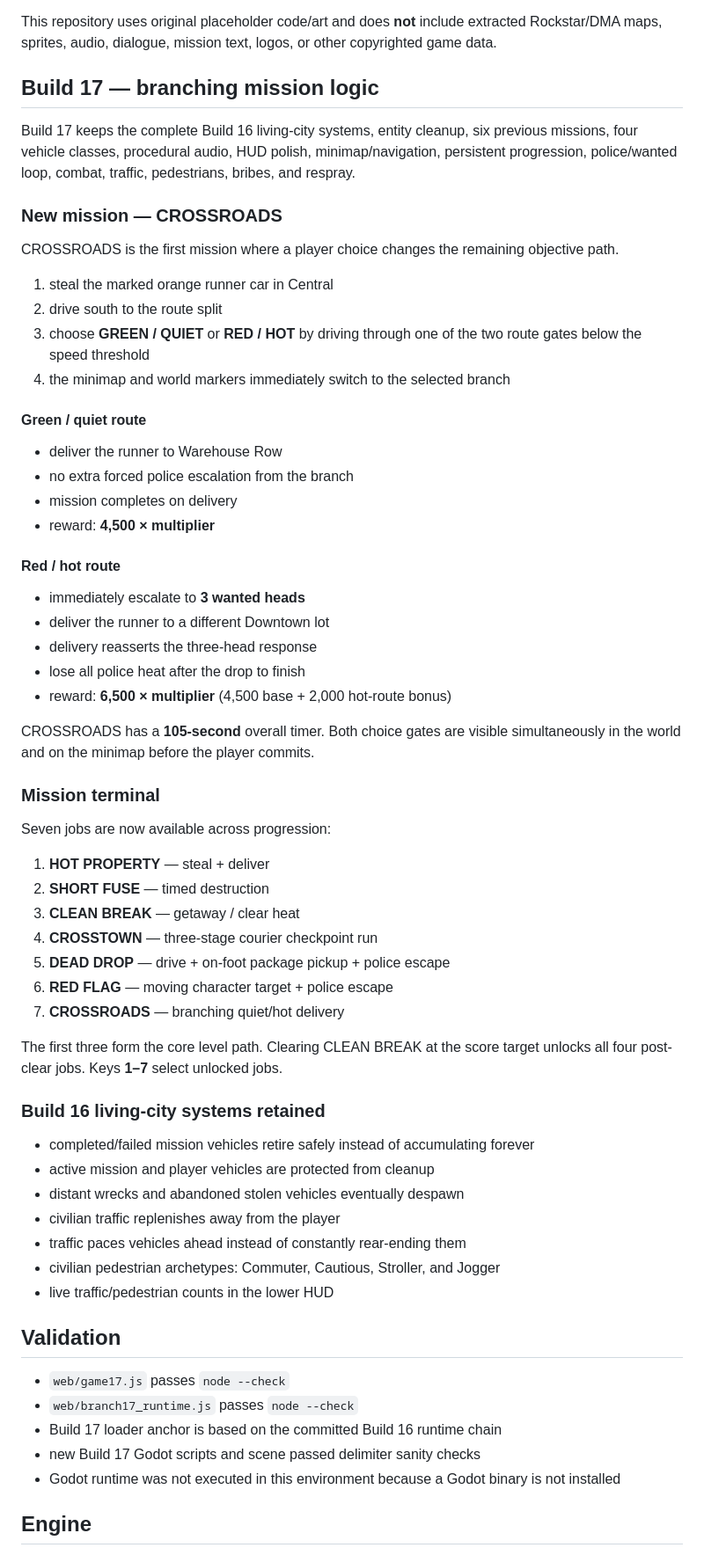
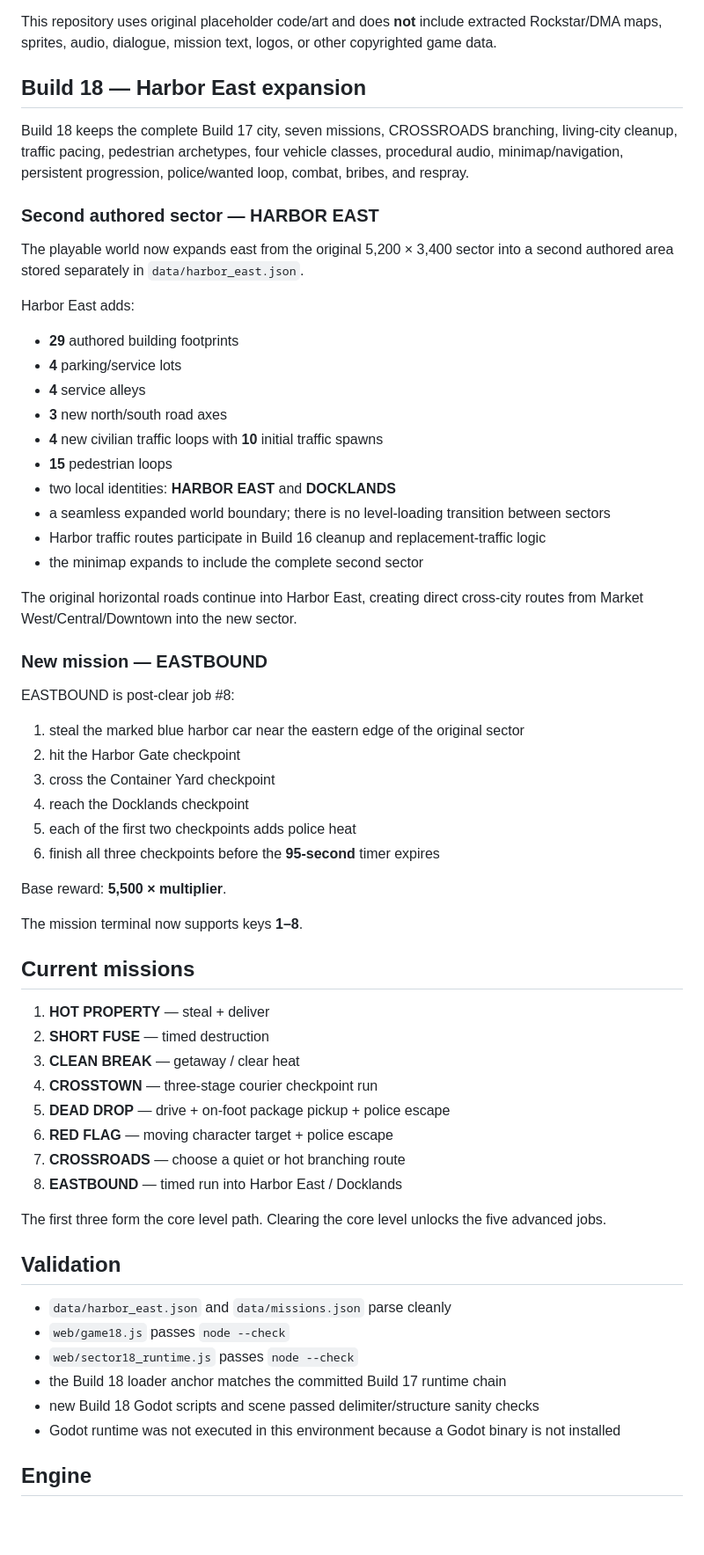
Before and after one commit to flesentine/gta1, a Markdown page: README.md, the part around one of its changes. Shown at 88% size. Rendered like a GitHub page; blank space fills up the shorter version.

Commit message:
Document Build 18 Harbor East expansion

```diff
--- a/README.md
+++ b/README.md
@@ -4,39 +4,45 @@ A from-scratch, top-down crime-sandbox prototype inspired by the gameplay struct
 
 This repository uses original placeholder code/art and does **not** include extracted Rockstar/DMA maps, sprites, audio, dialogue, mission text, logos, or other copyrighted game data.
 
-## Build 17 — branching mission logic
+## Build 18 — Harbor East expansion
 
-Build 17 keeps the complete Build 16 living-city systems, entity cleanup, six previous missions, four vehicle classes, procedural audio, HUD polish, minimap/navigation, persistent progression, police/wanted loop, combat, traffic, pedestrians, bribes, and respray.
+Build 18 keeps the complete Build 17 city, seven missions, CROSSROADS branching, living-city cleanup, traffic pacing, pedestrian archetypes, four vehicle classes, procedural audio, minimap/navigation, persistent progression, police/wanted loop, combat, bribes, and respray.
 
-### New mission — CROSSROADS
+### Second authored sector — HARBOR EAST
 
-CROSSROADS is the first mission where a player choice changes the remaining objective path.
+The playable world now expands east from the original 5,200 × 3,400 sector into a second authored area stored separately in `data/harbor_east.json`.
 
-1. steal the marked orange runner car in Central
-2. drive south to the route split
-3. choose **GREEN / QUIET** or **RED / HOT** by driving through one of the two route gates below the speed threshold
-4. the minimap and world markers immediately switch to the selected branch
+Harbor East adds:
 
-#### Green / quiet route
+- **29** authored building footprints
+- **4** parking/service lots
+- **4** service alleys
+- **3** new north/south road axes
+- **4** new civilian traffic loops with **10** initial traffic spawns
+- **15** pedestrian loops
+- two local identities: **HARBOR EAST** and **DOCKLANDS**
+- a seamless expanded world boundary; there is no level-loading transition between sectors
+- Harbor traffic routes participate in Build 16 cleanup and replacement-traffic logic
+- the minimap expands to include the complete second sector
 
-- deliver the runner to Warehouse Row
-- no extra forced police escalation from the branch
-- mission completes on delivery
-- reward: **4,500 × multiplier**
+The original horizontal roads continue into Harbor East, creating direct cross-city routes from Market West/Central/Downtown into the new sector.
 
-#### Red / hot route
+### New mission — EASTBOUND
 
-- immediately escalate to **3 wanted heads**
-- deliver the runner to a different Downtown lot
-- delivery reasserts the three-head response
-- lose all police heat after the drop to finish
-- reward: **6,500 × multiplier** (4,500 base + 2,000 hot-route bonus)
+EASTBOUND is post-clear job #8:
 
-CROSSROADS has a **105-second** overall timer. Both choice gates are visible simultaneously in the world and on the minimap before the player commits.
+1. steal the marked blue harbor car near the eastern edge of the original sector
+2. hit the Harbor Gate checkpoint
+3. cross the Container Yard checkpoint
+4. reach the Docklands checkpoint
+5. each of the first two checkpoints adds police heat
+6. finish all three checkpoints before the **95-second** timer expires
 
-### Mission terminal
+Base reward: **5,500 × multiplier**.
 
-Seven jobs are now available across progression:
+The mission terminal now supports keys **1–8**.
+
+## Current missions
 
 1. **HOT PROPERTY** — steal + deliver
 2. **SHORT FUSE** — timed destruction
@@ -44,26 +50,18 @@ Seven jobs are now available across progression:
 4. **CROSSTOWN** — three-stage courier checkpoint run
 5. **DEAD DROP** — drive + on-foot package pickup + police escape
 6. **RED FLAG** — moving character target + police escape
-7. **CROSSROADS** — branching quiet/hot delivery
+7. **CROSSROADS** — choose a quiet or hot branching route
+8. **EASTBOUND** — timed run into Harbor East / Docklands
 
-The first three form the core level path. Clearing CLEAN BREAK at the score target unlocks all four post-clear jobs. Keys **1–7** select unlocked jobs.
-
-### Build 16 living-city systems retained
-
-- completed/failed mission vehicles retire safely instead of accumulating forever
-- active mission and player vehicles are protected from cleanup
-- distant wrecks and abandoned stolen vehicles eventually despawn
-- civilian traffic replenishes away from the player
-- traffic paces vehicles ahead instead of constantly rear-ending them
-- civilian pedestrian archetypes: Commuter, Cautious, Stroller, and Jogger
-- live traffic/pedestrian counts in the lower HUD
+The first three form the core level path. Clearing the core level unlocks the five advanced jobs.
 
 ## Validation
 
-- `web/game17.js` passes `node --check`
-- `web/branch17_runtime.js` passes `node --check`
-- Build 17 loader anchor is based on the committed Build 16 runtime chain
-- new Build 17 Godot scripts and scene passed delimiter sanity checks
+- `data/harbor_east.json` and `data/missions.json` parse cleanly
+- `web/game18.js` passes `node --check`
+- `web/sector18_runtime.js` passes `node --check`
+- the Build 18 loader anchor matches the committed Build 17 runtime chain
+- new Build 18 Godot scripts and scene passed delimiter/structure sanity checks
 - Godot runtime was not executed in this environment because a Godot binary is not installed
 
 ## Engine
```
Also changed, not shown: other parts of README.md (+3 -2 lines).
